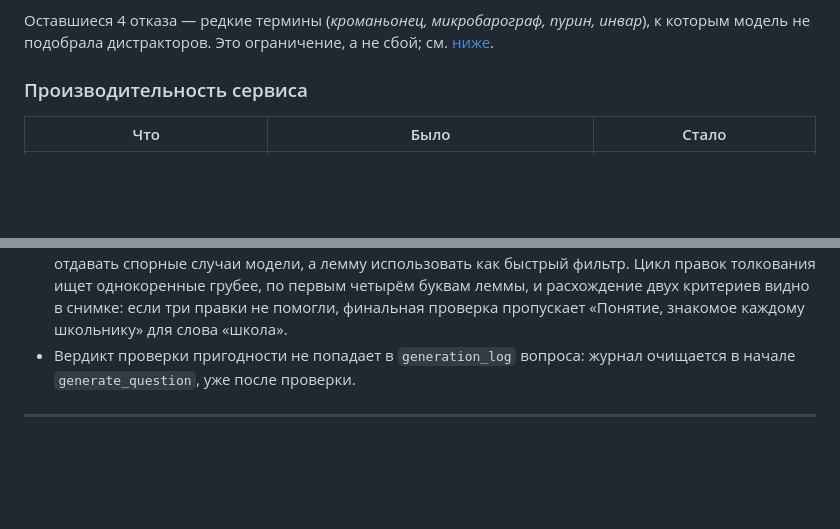
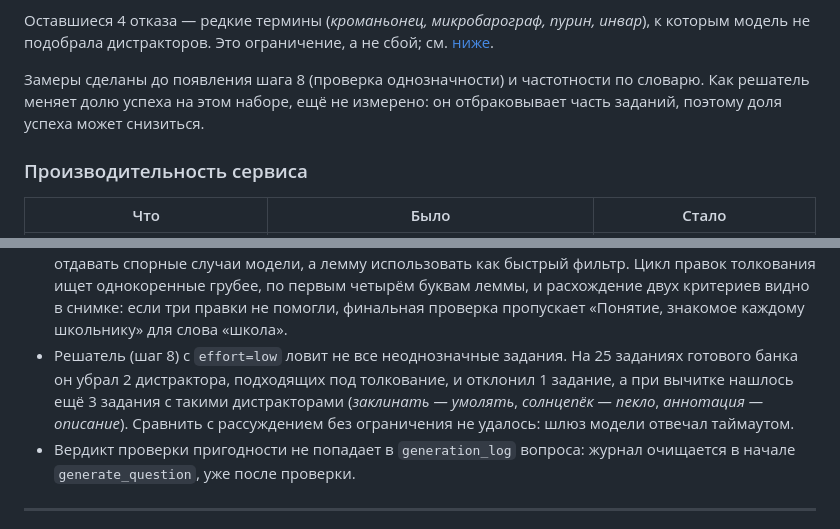
Before and after one commit to RayanToy/rulex, a Markdown page: README.md, 2 parts joined by grey strips. Drawn GitHub-style; blank space fills up the shorter version.

Commit message:
README: замеры генерации сделаны до шага однозначности
Влияние решателя на долю успеха на eval-наборе не измерено — это указано
под таблицей. В ограничения добавлена оценка по вычитке готового банка:
решатель с effort=low убрал 2 подходящих под толкование дистрактора
и отклонил 1 задание, а 3 задания с такими дистракторами пропустил.

Co-Authored-By: Claude Opus 5.5 <noreply@anthropic.com>

```diff
--- a/README.md
+++ b/README.md
@@ -175,6 +175,10 @@ Anthropic SDK, Docker.
 Оставшиеся 4 отказа — редкие термины (*кроманьонец, микробарограф, пурин,
 инвар*), к которым модель не подобрала дистракторов. Это ограничение, а не
 сбой; см. [ниже](#ограничения-и-что-дальше).
+
+Замеры сделаны до появления шага 8 (проверка однозначности) и частотности
+по словарю. Как решатель меняет долю успеха на этом наборе, ещё не измерено:
+он отбраковывает часть заданий, поэтому доля успеха может снизиться.
 
 ### Производительность сервиса
 
@@ -483,6 +487,12 @@ eval-харнесса без веб-сервера. Правило провер
   леммы, и расхождение двух критериев видно в снимке: если три правки
   не помогли, финальная проверка пропускает «Понятие, знакомое каждому
   школьнику» для слова «школа».
+- Решатель (шаг 8) с `effort=low` ловит не все неоднозначные задания. На
+  25 заданиях готового банка он убрал 2 дистрактора, подходящих под
+  толкование, и отклонил 1 задание, а при вычитке нашлось ещё 3 задания
+  с такими дистракторами (*заклинать — умолять*, *солнцепёк — пекло*,
+  *аннотация — описание*). Сравнить с рассуждением без ограничения не
+  удалось: шлюз модели отвечал таймаутом.
 - Вердикт проверки пригодности не попадает в `generation_log` вопроса:
   журнал очищается в начале `generate_question`, уже после проверки.
 
```
